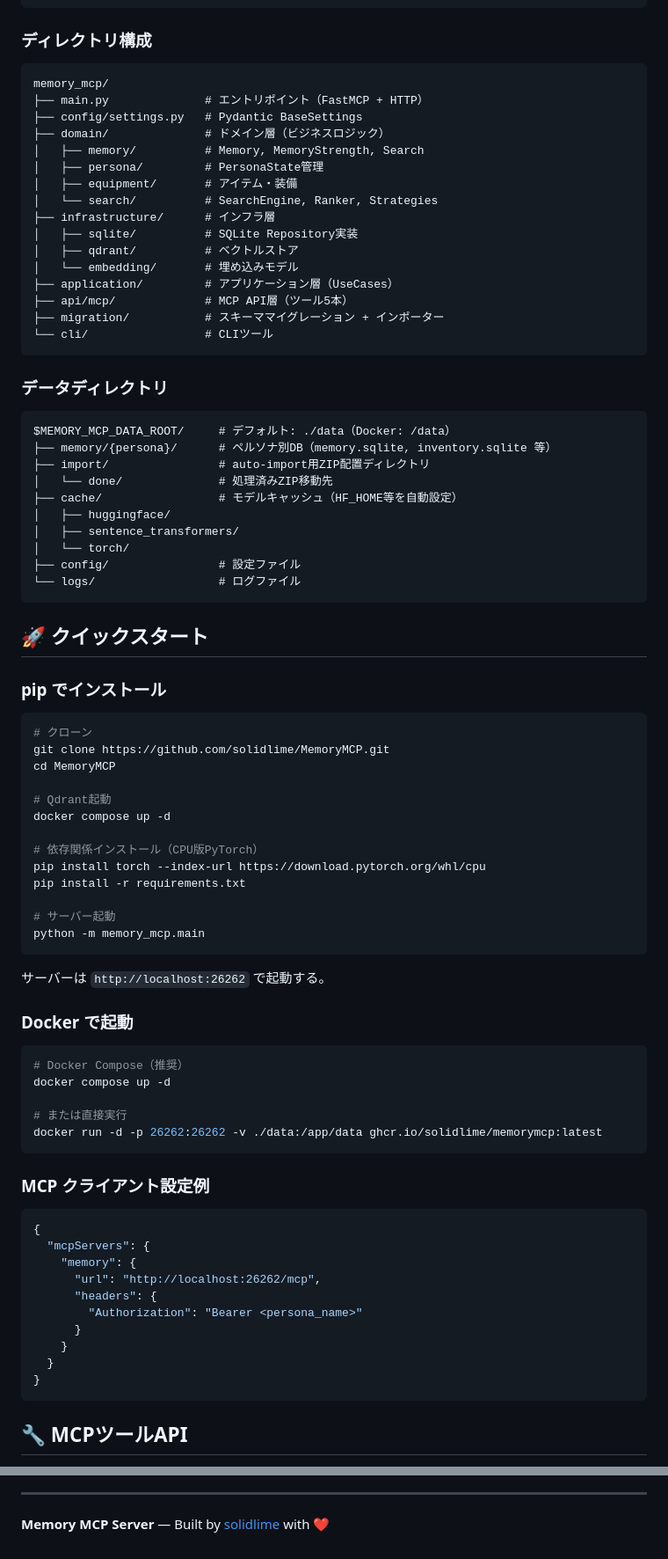
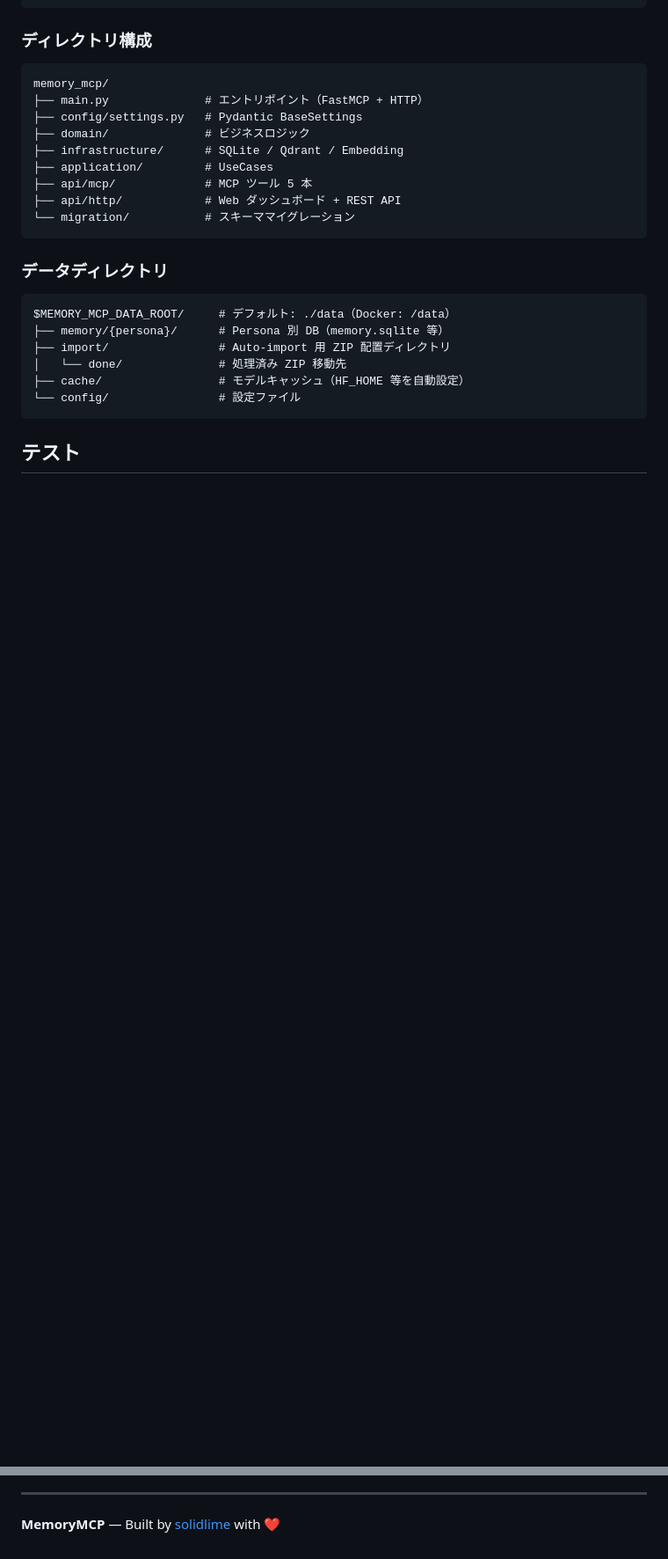
Before and after one commit to solidlime/MemoryMCP, a Markdown page: README.md, 2 parts joined by grey strips. Shown at 88% size. GitHub-like rendering; blank space fills up the shorter version.

````diff
--- a/README.md
+++ b/README.md
@@ -52,82 +222,25 @@ Clean Architecture + DDD に基づくレイヤー構成：
 memory_mcp/
 ├── main.py              # エントリポイント（FastMCP + HTTP）
 ├── config/settings.py   # Pydantic BaseSettings
-├── domain/              # ドメイン層（ビジネスロジック）
-│   ├── memory/          # Memory, MemoryStrength, Search
-│   ├── persona/         # PersonaState管理
-│   ├── equipment/       # アイテム・装備
-│   └── search/          # SearchEngine, Ranker, Strategies
-├── infrastructure/      # インフラ層
-│   ├── sqlite/          # SQLite Repository実装
-│   ├── qdrant/          # ベクトルストア
-│   └── embedding/       # 埋め込みモデル
-├── application/         # アプリケーション層（UseCases）
-├── api/mcp/             # MCP API層（ツール5本）
-├── migration/           # スキーママイグレーション + インポーター
-└── cli/                 # CLIツール
+├── domain/              # ビジネスロジック
+├── infrastructure/      # SQLite / Qdrant / Embedding
+├── application/         # UseCases
+├── api/mcp/             # MCP ツール 5 本
+├── api/http/            # Web ダッシュボード + REST API
+└── migration/           # スキーママイグレーション
 ```
 
 ### データディレクトリ
 
 ```
 $MEMORY_MCP_DATA_ROOT/     # デフォルト: ./data（Docker: /data）
-├── memory/{persona}/      # ペルソナ別DB（memory.sqlite, inventory.sqlite 等）
-├── import/                # auto-import用ZIP配置ディレクトリ
-│   └── done/              # 処理済みZIP移動先
-├── cache/                 # モデルキャッシュ（HF_HOME等を自動設定）
-│   ├── huggingface/
-│   ├── sentence_transformers/
-│   └── torch/
-├── config/                # 設定ファイル
-└── logs/                  # ログファイル
+├── memory/{persona}/      # Persona 別 DB（memory.sqlite 等）
+├── import/                # Auto-import 用 ZIP 配置ディレクトリ
+│   └── done/              # 処理済み ZIP 移動先
+├── cache/                 # モデルキャッシュ（HF_HOME 等を自動設定）
+└── config/                # 設定ファイル
 ```
 
-## 🚀 クイックスタート
-
-### pip でインストール
+## テスト
 
 ```bash
-# クローン
-git clone https://github.com/solidlime/MemoryMCP.git
-cd MemoryMCP
-
-# Qdrant起動
-docker compose up -d
-
-# 依存関係インストール（CPU版PyTorch）
-pip install torch --index-url https://download.pytorch.org/whl/cpu
-pip install -r requirements.txt
-
-# サーバー起動
-python -m memory_mcp.main
-```
-
-サーバーは `http://localhost:26262` で起動する。
-
-### Docker で起動
-
-```bash
-# Docker Compose（推奨）
-docker compose up -d
-
-# または直接実行
-docker run -d -p 26262:26262 -v ./data:/app/data ghcr.io/solidlime/memorymcp:latest
-```
-
-### MCP クライアント設定例
-
-```json
-{
-  "mcpServers": {
-    "memory": {
-      "url": "http://localhost:26262/mcp",
-      "headers": {
-        "Authorization": "Bearer <persona_name>"
-      }
-    }
-  }
-}
-```
-
-## 🔧 MCPツールAPI
-
@@ -391,4 +305,4 @@ MIT License — 詳細は [LICENSE](LICENSE) を参照。
 
 ---
 
-**Memory MCP Server** — Built by [solidlime](https://github.com/solidlime) with ❤️
+**MemoryMCP** — Built by [solidlime](https://github.com/solidlime) with ❤️
````
Also changed, not shown: other parts of README.md (+202 -231 lines), docs/http_api_reference.md (+57 -0 lines), docs/memory_features.md (+12 -0 lines).
